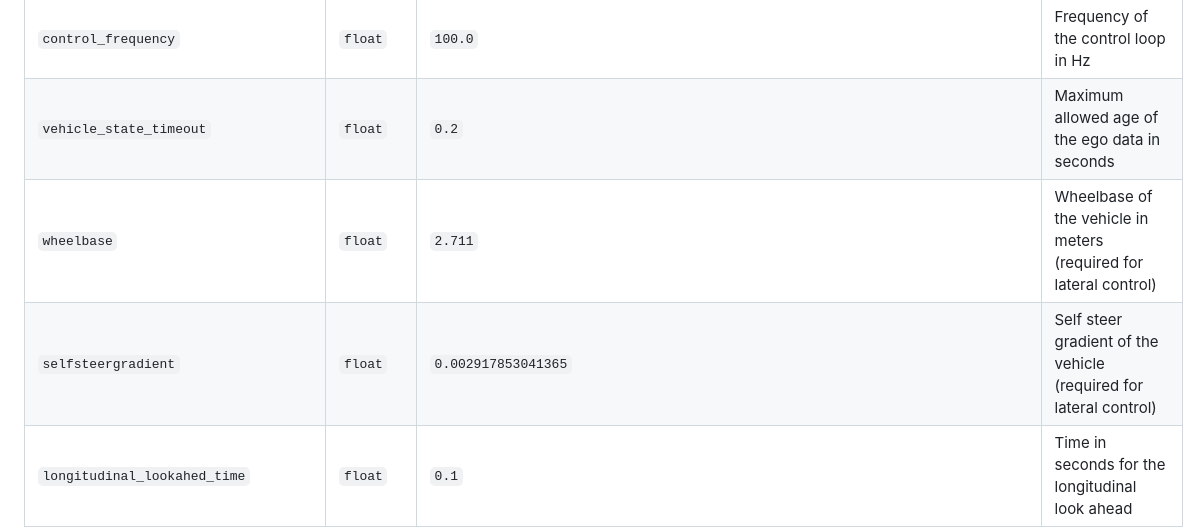
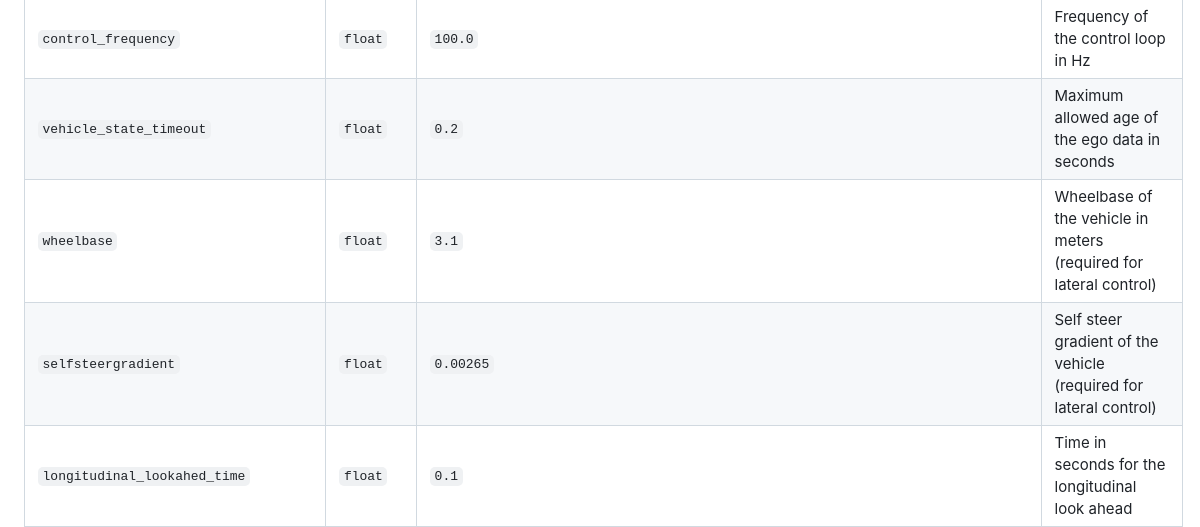
Before and after one commit to openads-project/ackermann_trajectory_control, a Markdown page: ackermann_trajectory_control/README.md, the part around the change. Rendered like a GitHub page.

```diff
--- a/ackermann_trajectory_control/README.md
+++ b/ackermann_trajectory_control/README.md
@@ -44,8 +44,8 @@ flowchart LR
 | `fixed_over_time_frame_id` | `string` | `"map"` | Frame ID of the fixed frame for time-wise transformations  (e.g. map) |
 | `control_frequency` | `float` | `100.0` | Frequency of the control loop in Hz |
 | `vehicle_state_timeout` | `float` | `0.2` | Maximum allowed age of the ego data in seconds |
-| `wheelbase` | `float` | `2.711` | Wheelbase of the vehicle in meters (required for lateral control) |
-| `selfsteergradient` | `float` | `0.002917853041365` | Self steer gradient of the vehicle (required for lateral control) |
+| `wheelbase` | `float` | `3.1` | Wheelbase of the vehicle in meters (required for lateral control) |
+| `selfsteergradient` | `float` | `0.00265` | Self steer gradient of the vehicle (required for lateral control) |
 | `longitudinal_lookahed_time` | `float` | `0.1` | Time in seconds for the longitudinal look ahead |
 | `lateral_lookahed_time` | `float` | `0.1` | Time in seconds for the lateral look ahead |
 | `max_longitudinal_acceleration` | `float` | `3.5` | Maximum allowed longitudinal acceleration in m/s^2 (constraint) |
```
